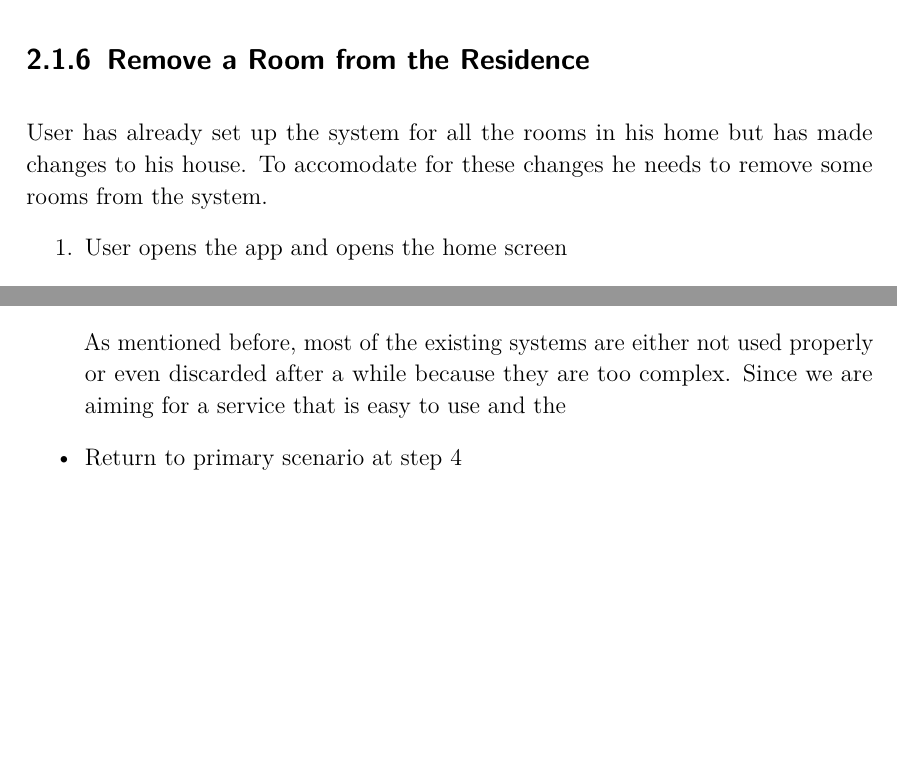
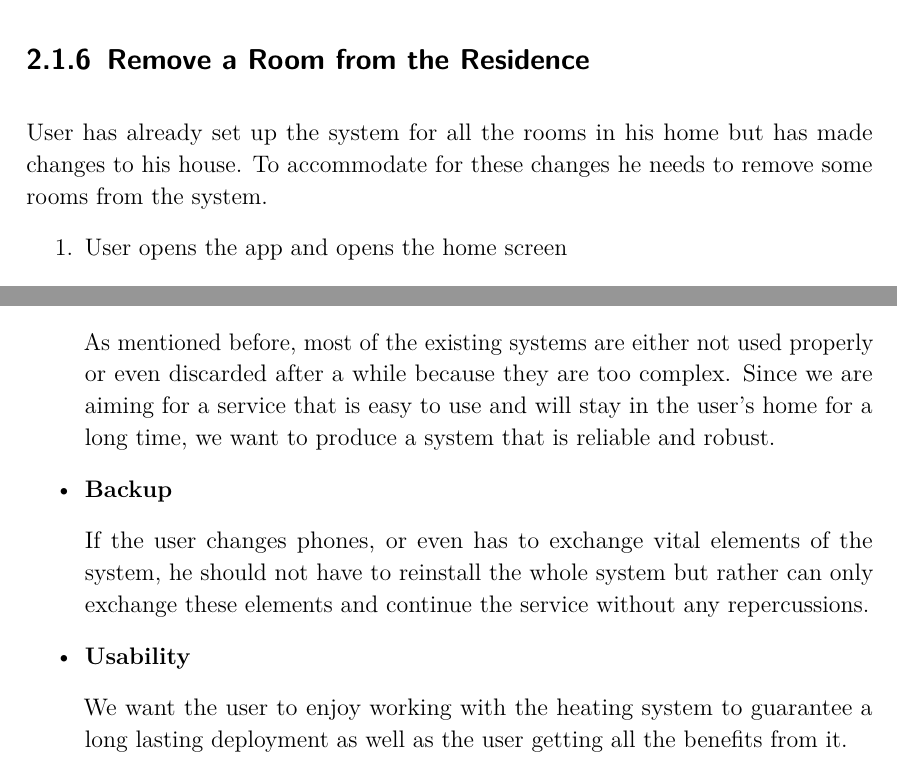
Before and after one commit to spiegelm/smart-heating-report, a LaTeX thesis (thesis.tex, which reads sections/requirements.tex): two parts of pages 15 and 17 of 73, joined at a grey line, cut so that both start at the same text, the shorter picture padded with empty space. Compiled offline with pdfLaTeX.

Commit message:
Added non-functional requirements

```diff
--- a/sections/requirements.tex
+++ b/sections/requirements.tex
@@ -144,7 +144,7 @@ User is sitting in his office and feels hot. He would like to use his new smart
 \end{itemize}
 
 \subsection{Remove a Room from the Residence}
-User has already set up the system for all the rooms in his home but has made changes to his house. To accomodate for these changes he needs to remove some rooms from the system.
+User has already set up the system for all the rooms in his home but has made changes to his house. To accommodate for these changes he needs to remove some rooms from the system.
 \begin{enumerate}
     \item User opens the app and opens the home screen
     \item User taps the room icon for the room to be deleted
@@ -185,5 +184,12 @@ User has noticed that the living room is often still heating up while he is out
-    \item Reliability and Robustness
+    Since the development of such a smart heating system usually takes several years with a much larger group than just two people, one of our non-functional requirements is that these applications that we provide in the end should be extensible and can be continued to work on. For more ideas and features that came to mind during development but were not implemented yet, see Section \ref{sec:futurework}.
+    \item \textbf{Reliability and Robustness}
 
-    As mentioned before, most of the existing systems are either not used properly or even discarded after a while because they are too complex. Since we are aiming for a service that is easy to use and the
-    \item Return to primary scenario at step 4
+    As mentioned before, most of the existing systems are either not used properly or even discarded after a while because they are too complex. Since we are aiming for a service that is easy to use and will stay in the user's home for a long time, we want to produce a system that is reliable and robust.
+    \item \textbf{Backup}
+
+    If the user changes phones, or even has to exchange vital elements of the system, he should not have to reinstall the whole system but rather can only exchange these elements and continue the service without any repercussions.
+
+    \item \textbf{Usability}
+
+    We want the user to enjoy working with the heating system to guarantee a long lasting deployment as well as the user getting all the benefits from it.
 \end{itemize}
```
Also changed, not shown: sections/requirements.tex (3 more changed lines).
